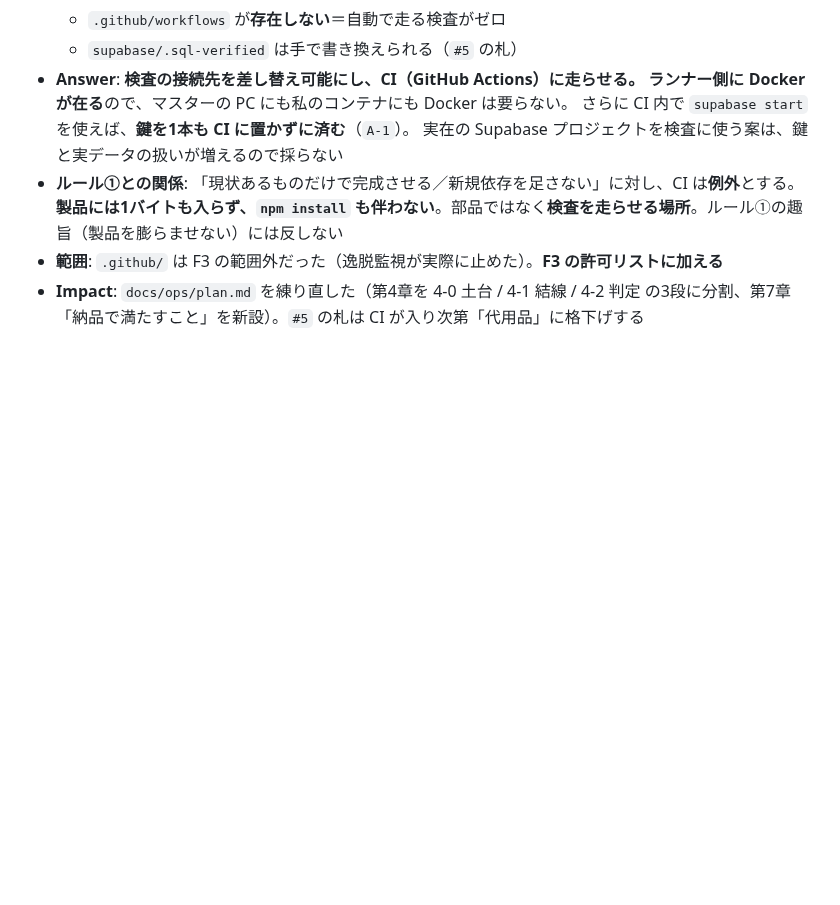
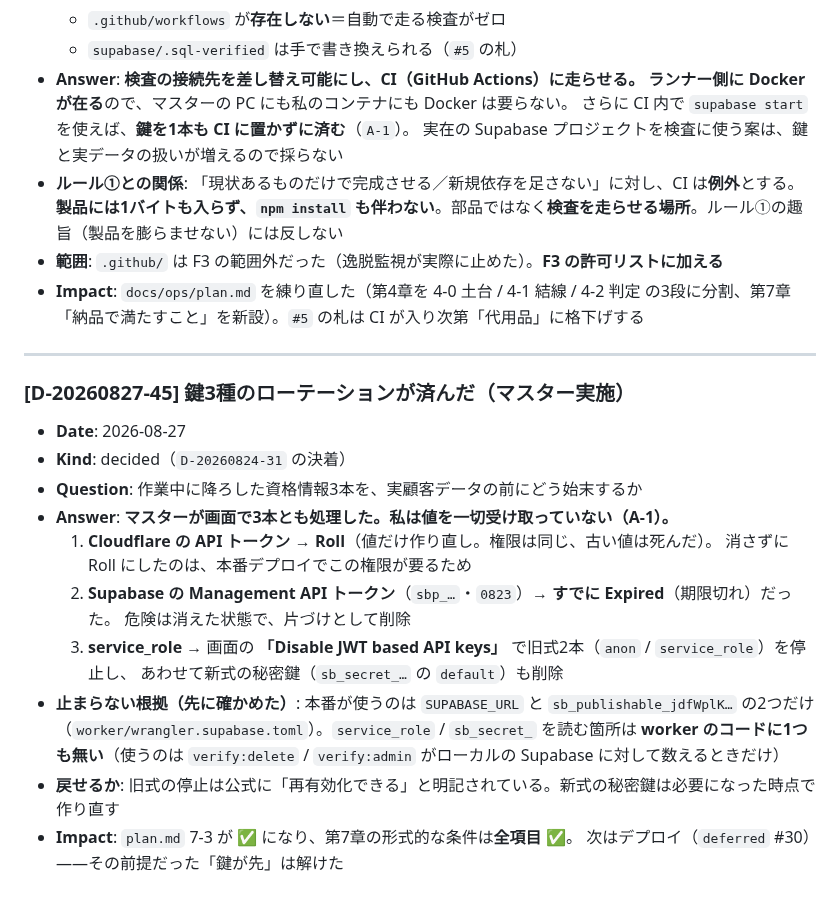
Before and after one commit to rahiseko-alt/siota-1, a Markdown page: docs/decisions.md, the part around the change. Drawn GitHub-style; blank space fills up the shorter version.

Commit message:
鍵3種のローテーションが済んだことを記録する（D-20260827-45）
マスターが画面で3本とも処理した。私は値を受け取っていない（A-1）。
- Cloudflare の API トークン: Roll（デプロイでこの権限が要るので消さずに値だけ作り直し）
- Supabase の Management API トークン: すでに Expired。片づけとして削除
- service_role: 「Disable JWT based API keys」で旧式2本を停止 ＋ 新式の sb_secret も削除

止まらない根拠は先に確かめてある——本番が読むのは SUPABASE_URL と
sb_publishable_ の2つだけで、service_role / sb_secret を読む箇所は worker に無い。

plan.md 7-3 が ✅ になり、第7章の形式的な条件は全項目 ✅。
次はデプロイ（deferred #30）。その前提だった「鍵が先」は解けた。

npm run check EXIT 0。

Co-Authored-By: Claude Opus 5 <noreply@anthropic.com>
Claude-Session: https://claude.ai/code/session_01TTjgdWKRR1EkCz2n8qiVpD

```diff
--- a/docs/decisions.md
+++ b/docs/decisions.md
@@ -510,3 +510,24 @@
 - **ルール①との関係**: 「現状あるものだけで完成させる／新規依存を足さない」に対し、CI は**例外**とする。**製品には1バイトも入らず、`npm install` も伴わない**。部品ではなく**検査を走らせる場所**。ルール①の趣旨（製品を膨らませない）には反しない
 - **範囲**: `.github/` は F3 の範囲外だった（逸脱監視が実際に止めた）。**F3 の許可リストに加える**
 - **Impact**: `docs/ops/plan.md` を練り直した（第4章を 4-0 土台 / 4-1 結線 / 4-2 判定 の3段に分割、第7章「納品で満たすこと」を新設）。`#5` の札は CI が入り次第「代用品」に格下げする
+
+---
+
+### [D-20260827-45] 鍵3種のローテーションが済んだ（マスター実施）
+
+- **Date**: 2026-08-27
+- **Kind**: decided（`D-20260824-31` の決着）
+- **Question**: 作業中に降ろした資格情報3本を、実顧客データの前にどう始末するか
+- **Answer**: **マスターが画面で3本とも処理した。私は値を一切受け取っていない（A-1）。**
+  1. **Cloudflare の API トークン** → **Roll**（値だけ作り直し。権限は同じ、古い値は死んだ）。
+     消さずに Roll にしたのは、本番デプロイでこの権限が要るため
+  2. **Supabase の Management API トークン**（`sbp_…`・`0823`）→ **すでに Expired**（期限切れ）だった。
+     危険は消えた状態で、片づけとして削除
+  3. **service_role** → 画面の **「Disable JWT based API keys」** で旧式2本（`anon` / `service_role`）を停止し、
+     あわせて新式の秘密鍵（`sb_secret_…` の `default`）も削除
+- **止まらない根拠（先に確かめた）**: 本番が使うのは `SUPABASE_URL` と `sb_publishable_jdfWplK…` の2つだけ
+  （`worker/wrangler.supabase.toml`）。`service_role` / `sb_secret_` を読む箇所は
+  **worker のコードに1つも無い**（使うのは `verify:delete` / `verify:admin` がローカルの Supabase に対して数えるときだけ）
+- **戻せるか**: 旧式の停止は公式に「再有効化できる」と明記されている。新式の秘密鍵は必要になった時点で作り直す
+- **Impact**: `plan.md` 7-3 が ✅ になり、第7章の形式的な条件は**全項目 ✅**。
+  次はデプロイ（`deferred` #30）——その前提だった「鍵が先」は解けた
```
Also changed, not shown: docs/handoff.md (+9 -1 lines), docs/ops/plan.md (+1 -1 lines).
